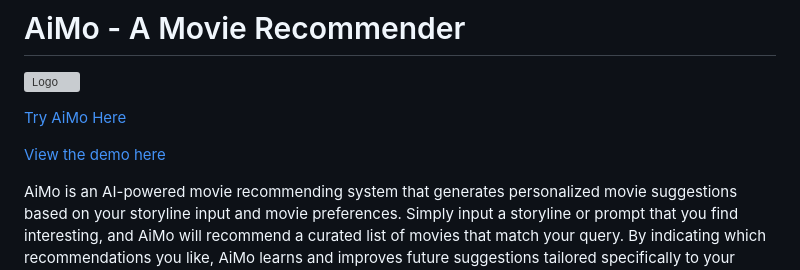
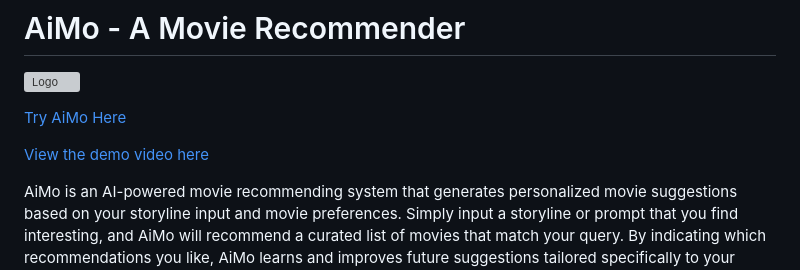
Before and after one commit to Vineet-Vinod/TiDB-Hackathon, a Markdown page: README.md, the part around the change printed below. Rendered like a GitHub page; grey boxes are pictures that could not be loaded.

Commit message:
updated links in readme

```diff
--- a/README.md
+++ b/README.md
@@ -6,5 +6,5 @@
 
-[View the demo here](https://youtu.be/W5SzUXqttPI)
+[View the demo video here](https://youtu.be/W5SzUXqttPI)
 
 AiMo is an AI-powered movie recommending system that generates personalized movie suggestions based on your storyline input and movie preferences. Simply input a storyline or prompt that you find interesting, and AiMo will recommend a curated list of movies that match your query. By indicating which recommendations you like, AiMo learns and improves future suggestions tailored specifically to your tastes.
 
```
Also changed, not shown: other parts of README.md (+1 -1 lines).
